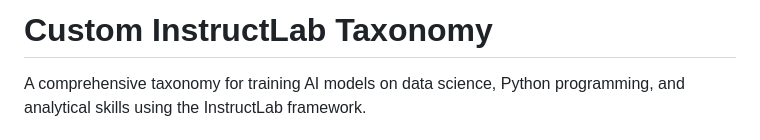
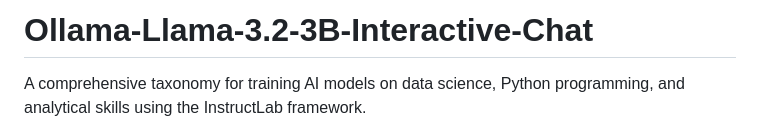
Before and after one commit to AMMU-N-RAJ/Ollama-Llama-3.2-3B-Interactive-Chat, a Markdown page: README.md, the part around the change. Rendered like a GitHub page.

```diff
--- a/README.md
+++ b/README.md
@@ -1,4 +1,5 @@
-# Custom InstructLab Taxonomy
+# Ollama-Llama-3.2-3B-Interactive-Chat
+
 
 A comprehensive taxonomy for training AI models on data science, Python programming, and analytical skills using the InstructLab framework.
 
```
